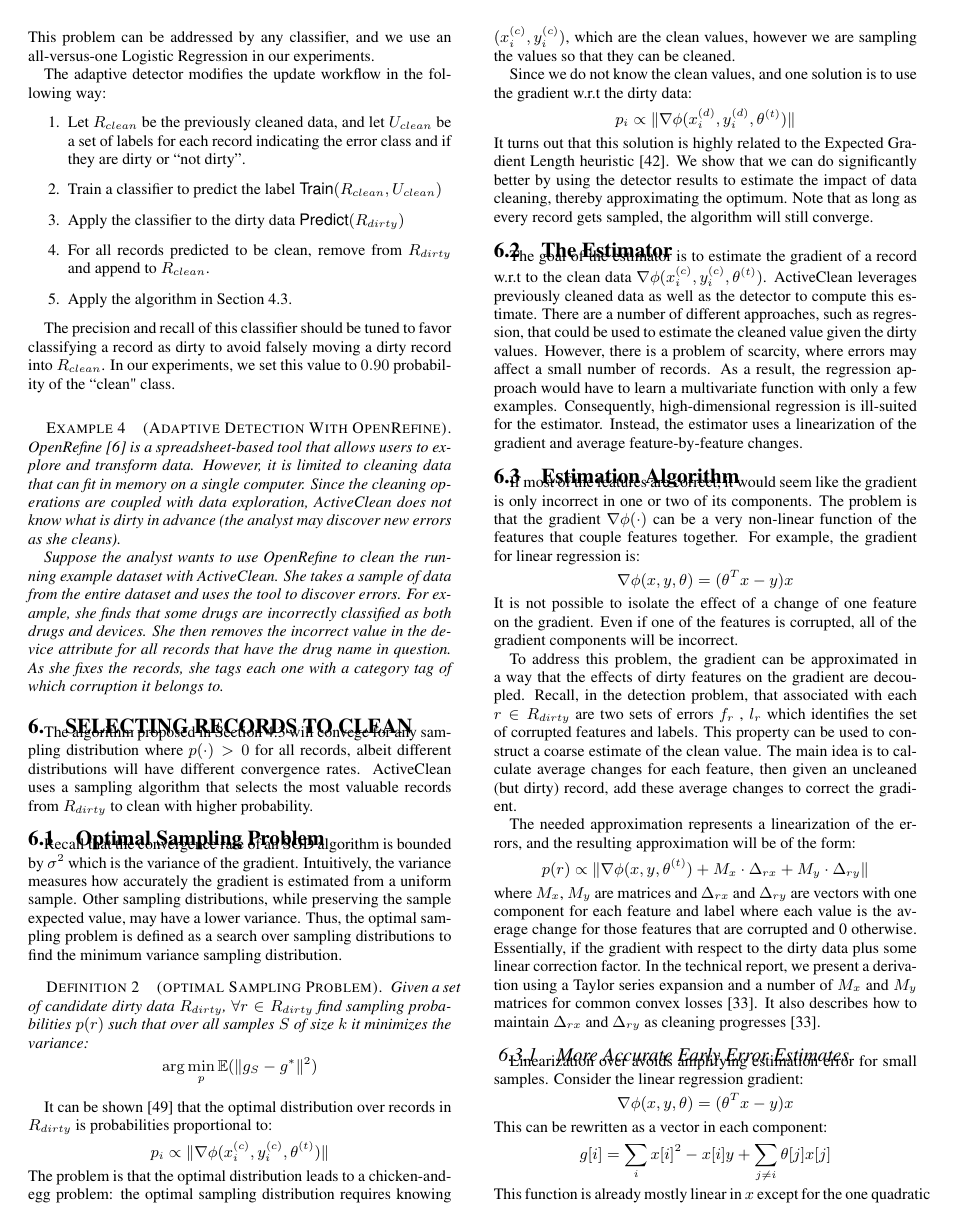
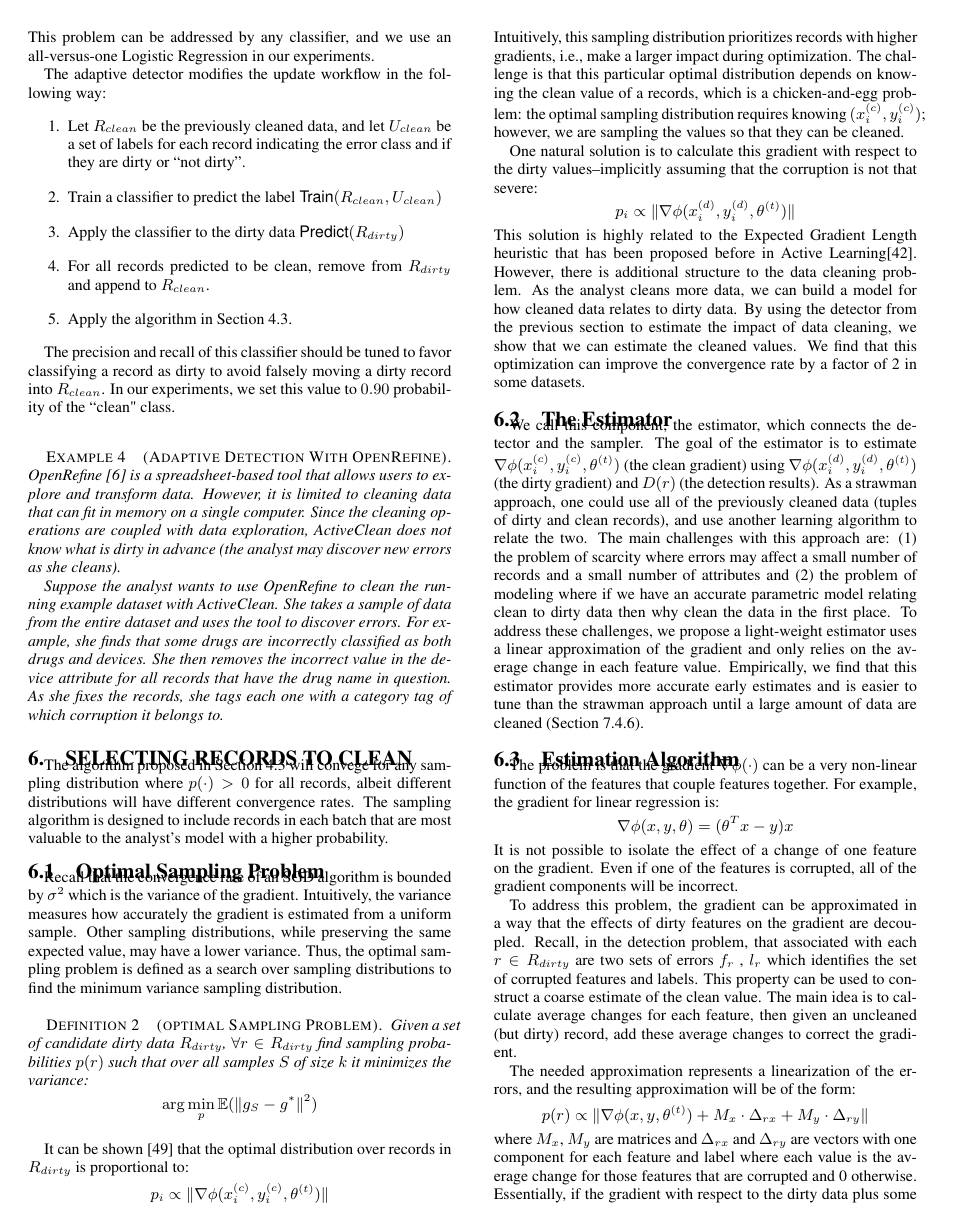
Before and after one commit to sjyk/sampleml, a LaTeX paper (outline.tex, which reads estimator.tex, sampling.tex): page 11 of 16. Compiled offline with pdfLaTeX.

Commit message:
Updated with more Mike feedback

```diff
--- a/estimator.tex
+++ b/estimator.tex
@@ -1,15 +1,11 @@
 \subsection{The Estimator}\label{sampling}
-The goal of the estimator is to estimate the gradient of a record w.r.t to the clean data $\nabla\phi(x^{(c)}_i,y^{(c)}_i,\theta^{(t)})$.
-\sys leverages previously cleaned data as well as the detector to compute this estimate.
-There are a number of different approaches, such as regression, that could be used to estimate the cleaned value given the dirty values.
-However, there is a problem of scarcity, where errors may affect a small number of records.
-As a result, the regression approach would have to learn a multivariate function with only a few examples.
-Consequently, high-dimensional regression is ill-suited for the estimator.
-Instead, the estimator uses a linearization of the gradient and average feature-by-feature changes.
-
+We call this component, the estimator, which connects the detector and the sampler.
+The goal of the estimator is to estimate $\nabla\phi(x^{(c)}_i,y^{(c)}_i,\theta^{(t)})$ (the clean gradient) using $\nabla\phi(x^{(d)}_i,y^{(d)}_i,\theta^{(t)})$ (the dirty gradient) and $D(r)$ (the detection results).
+As a strawman approach, one could use all of the previously cleaned data (tuples of dirty and clean records), and use another learning algorithm to relate the two.
+The main challenges with this approach are: (1) the problem of scarcity where errors may affect a small number of records and a small number of attributes and (2) the problem of modeling where if we have an accurate parametric model relating clean to dirty data then why clean the data in the first place.
+To address these challenges, we propose a light-weight estimator uses a linear approximation of the gradient and only relies on the average change in each feature value.
+Empirically, we find that this estimator provides more accurate early estimates and is easier to tune than the strawman approach until a large amount of data are cleaned (Section \ref{est}).
 \subsection{Estimation Algorithm}
-If most of the features are correct, it would seem like the gradient is only
-incorrect in one or two of its components.
 The problem is that the gradient $\nabla\phi(\cdot)$ can be a very non-linear function of the features that couple features together.
 For example, the gradient for linear regression is:
 \[
--- a/sampling.tex
+++ b/sampling.tex
@@ -1,12 +1,12 @@
 \section{Selecting Records to Clean}\label{dist-samp}
 The algorithm proposed in Section \ref{update-alg} will convege for
 any sampling distribution where  $p(\cdot) > 0$ for all records, albeit different distributions will have different convergence rates.
-\sys uses a sampling algorithm that selects the most valuable records from $R_{dirty}$ to clean with higher probability.
+The sampling algorithm is designed to include records in each batch that are most valuable to the analyst's model with a higher probability.
 
 \subsection{Optimal Sampling Problem}
 Recall that the convergence rate of an SGD algorithm is bounded by $\sigma^2$ which is the variance of the gradient.
 Intuitively, the variance measures how accurately the gradient is estimated from a uniform sample.
-Other sampling distributions, while preserving the sample expected value, may have a lower variance.
+Other sampling distributions, while preserving the same expected value, may have a lower variance.
 Thus, the optimal sampling problem is defined as a search over sampling distributions to find the minimum variance sampling distribution.
 
 \begin{definition}[optimal Sampling Problem]
@@ -16,17 +16,21 @@ Given a set of candidate dirty data $R_{dirty}$, $\forall r \in R_{dirty}$ find
 \]
 \end{definition}
 
-It can be shown~\cite{zhao2014stochastic} that the optimal distribution over records in $R_{dirty}$ is probabilities proportional to:
+It can be shown~\cite{zhao2014stochastic} that the optimal distribution over records in $R_{dirty}$ is proportional to:
 \[
 p_i \propto \|\nabla\phi(x^{(c)}_i,y^{(c)}_i,\theta^{(t)})\|
 \]
-The problem is that the optimal distribution leads to a chicken-and-egg problem:
-the optimal sampling distribution requires knowing $(x^{(c)}_i,y^{(c)}_i)$, which are the clean values, however we are sampling the values so that they can be cleaned.
+Intuitively, this sampling distribution prioritizes records with higher gradients, i.e., make a larger impact during optimization.
+The challenge is that this particular optimal distribution depends on knowing the clean value of a records, which is a chicken-and-egg problem:
+the optimal sampling distribution requires knowing $(x^{(c)}_i,y^{(c)}_i)$; however, we are sampling the values so that they can be cleaned.
 
-Since we do not know the clean values, and one solution is to use the gradient w.r.t the dirty data:
+One natural solution is to calculate this gradient with respect to the dirty values--implicitly assuming that the corruption is not that severe:
 \[
 p_i \propto \|\nabla\phi(x^{(d)}_i,y^{(d)}_i,\theta^{(t)})\|
 \]
-It turns out that this solution is highly related to the Expected Gradient Length heuristic \cite{settles2010active}.
-We show that we can do significantly better by using the detector results to estimate the impact of data cleaning, thereby approximating the optimum.
-Note that as long as every record gets sampled, the algorithm will still converge.
+This solution is highly related to the Expected Gradient Length heuristic that has been proposed before in Active Learning\cite{settles2010active}.
+However, there is additional structure to the data cleaning problem.
+As the analyst cleans more data, we can build a model for how cleaned data relates to dirty data.
+By using the detector from the previous section to estimate the impact of data cleaning, we show that we can estimate the cleaned values.
+We find that this optimization can improve the convergence rate by a factor of 2 in some datasets.
+%Note that as long as every record gets sampled, the algorithm will still converge.
```
